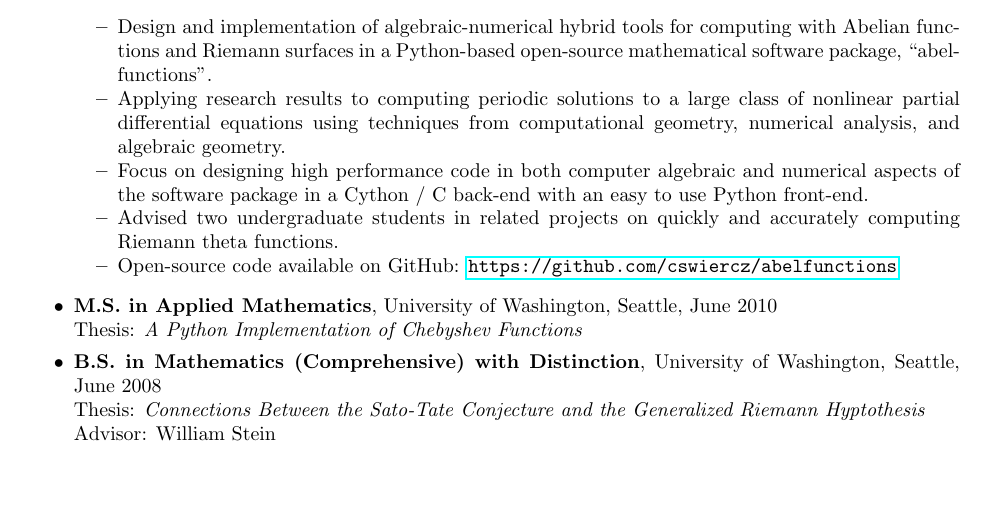
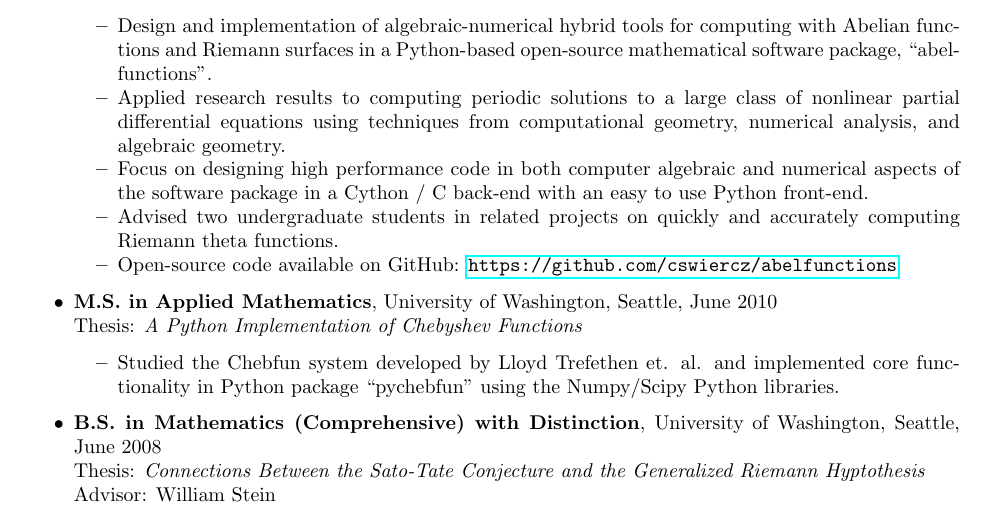
Before and after one commit to cswiercz/resume, a LaTeX CV (resume/resume.tex): part of page 1 of 2, cut so that both start at the same text, the shorter picture padded with empty space. Compiled offline with pdfLaTeX.

Commit message:
Formatting changes to resume

```diff
--- a/resume/resume.tex
+++ b/resume/resume.tex
@@ -56,29 +56,28 @@
   \item {\bf Ph.D. in Applied Mathematics}, University of Washington,
     Seattle, Expected March 2016 \\ Advisor: Bernard Deconinck
     \begin{itemize*}
-      \item Design and implementation of algebraic-numerical hybrid
-        tools for computing with Abelian functions and Riemann surfaces
-        in a Python-based open-source mathematical software package,
-        ``abelfunctions''.
-      \item Applying research results to computing periodic solutions to a large
+      \item Design and implementation of algebraic-numerical hybrid tools for
+        computing with Abelian functions and Riemann surfaces in a Python-based
+        open-source mathematical software package, ``abelfunctions''.
+      \item Applied research results to computing periodic solutions to a large
         class of nonlinear partial differential equations using techniques from
         computational geometry, numerical analysis, and algebraic geometry.
       \item Focus on designing high performance code in both computer algebraic
         and numerical aspects of the software package in a Cython / C back-end
         with an easy to use Python front-end.
-      \item Advised two undergraduate students in related projects on
-        quickly and accurately computing Riemann theta functions.
+      \item Advised two undergraduate students in related projects on quickly
+        and accurately computing Riemann theta functions.
       \item Open-source code available on GitHub:
         \url{https://github.com/cswiercz/abelfunctions}
     \end{itemize*}
   \item {\bf M.S. in Applied Mathematics}, University of Washington,
     Seattle, June 2010 \\ Thesis: {\it A Python Implementation
       of Chebyshev Functions}
-%    \begin{itemize}
-%      \item Created a Python Implementation of the basic functionality of
-%        Chebyshev functions.
-%      \item
-%    \end{itemize}
+    \begin{itemize*}
+      \item Studied the Chebfun system developed by Lloyd Trefethen et. al. and
+        implemented core functionality in Python package ``pychebfun'' using the
+        Numpy/Scipy Python libraries.
+    \end{itemize*}
   \item {\bf B.S. in Mathematics (Comprehensive) with Distinction},
     University of Washington, Seattle, June 2008 \\ Thesis: {\it
       Connections Between the Sato-Tate Conjecture and the Generalized
```
Also changed, not shown: resume/resume.pdf.
